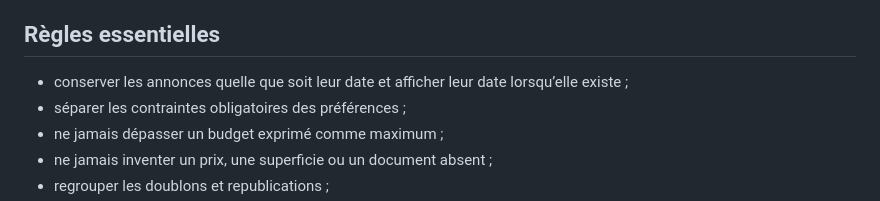
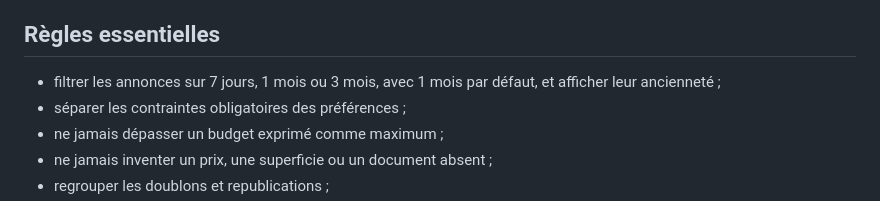
Before and after one commit to Cheick-Yasine/ouaga-foncier-recherche, a Markdown page: README.md, the part around the change. Rendered like a GitHub page.

Commit message:
Documenter les périodes de recherche

```diff
--- a/README.md
+++ b/README.md
@@ -8,7 +8,7 @@ L'utilisateur décrit le terrain, la parcelle ou la maison qu'il recherche. La p
 
 ## Règles essentielles
 
-- conserver les annonces quelle que soit leur date et afficher leur date lorsqu’elle existe ;
+- filtrer les annonces sur 7 jours, 1 mois ou 3 mois, avec 1 mois par défaut, et afficher leur ancienneté ;
 - séparer les contraintes obligatoires des préférences ;
 - ne jamais dépasser un budget exprimé comme maximum ;
 - ne jamais inventer un prix, une superficie ou un document absent ;
```
